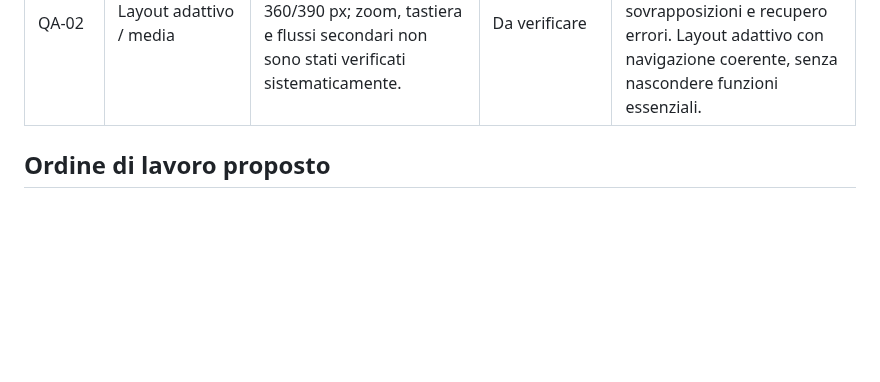
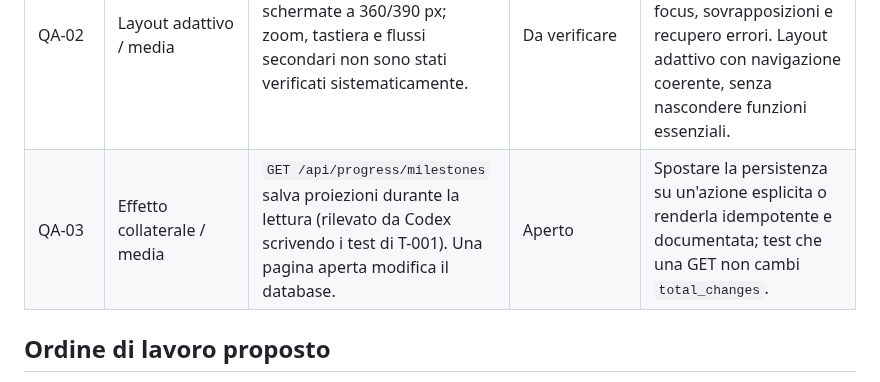
Before and after one commit to Pablo-gitub/optees-diet-lab, a Markdown page: docs/registro-lacune.md, the part around the change. Drawn GitHub-style; blank space fills up the shorter version.

```diff
--- a/docs/registro-lacune.md
+++ b/docs/registro-lacune.md
@@ -25,6 +25,7 @@ Aggiornato: 8 ottobre 2026. Raccolta delle evidenze emerse durante il redesign e
 | GOAL-01 | Funzionalità incompleta / media | La fase 5 supporta un solo criterio per milestone e proiezioni temporali solo sul peso. | Aperto, limite documentato | Chiarire il limite nella UI; progettare criteri multipli e relative regole prima dell’estensione. Nessuna data stimata per metriche prive di modello adeguato. |
 | QA-01 | Verifica trasversale / alta | Mancano le verifiche della fase 6: tutti i nuovi percorsi con generazione reale, milestone attiva, approvazione calorie e copertura Salute. I test selezionati non dimostrano la completezza dei solver. | Da verificare | Matrice per funzione: input UI → persistenza → vincolo del solver → output → applicazione → ricaricamento. Documentare casi non supportati, fallimenti e risultati. Aprire bug specifici solo quando riprodotti. |
 | QA-02 | Layout adattivo / media | Sono state controllate alcune schermate a 360/390 px; zoom, tastiera e flussi secondari non sono stati verificati sistematicamente. | Da verificare | Verifica mobile, finestra intermedia e desktop, zoom 200%, testo lungo, focus, sovrapposizioni e recupero errori. Layout adattivo con navigazione coerente, senza nascondere funzioni essenziali. |
+| QA-03 | Effetto collaterale / media | `GET /api/progress/milestones` salva proiezioni durante la lettura (rilevato da Codex scrivendo i test di T-001). Una pagina aperta modifica il database. | Aperto | Spostare la persistenza su un'azione esplicita o renderla idempotente e documentata; test che una GET non cambi `total_changes`. |
 
 ## Ordine di lavoro proposto
 
```
Also changed, not shown: docs/tasks/T-001-pasti-presunti-backend.md (+8 -0 lines).
